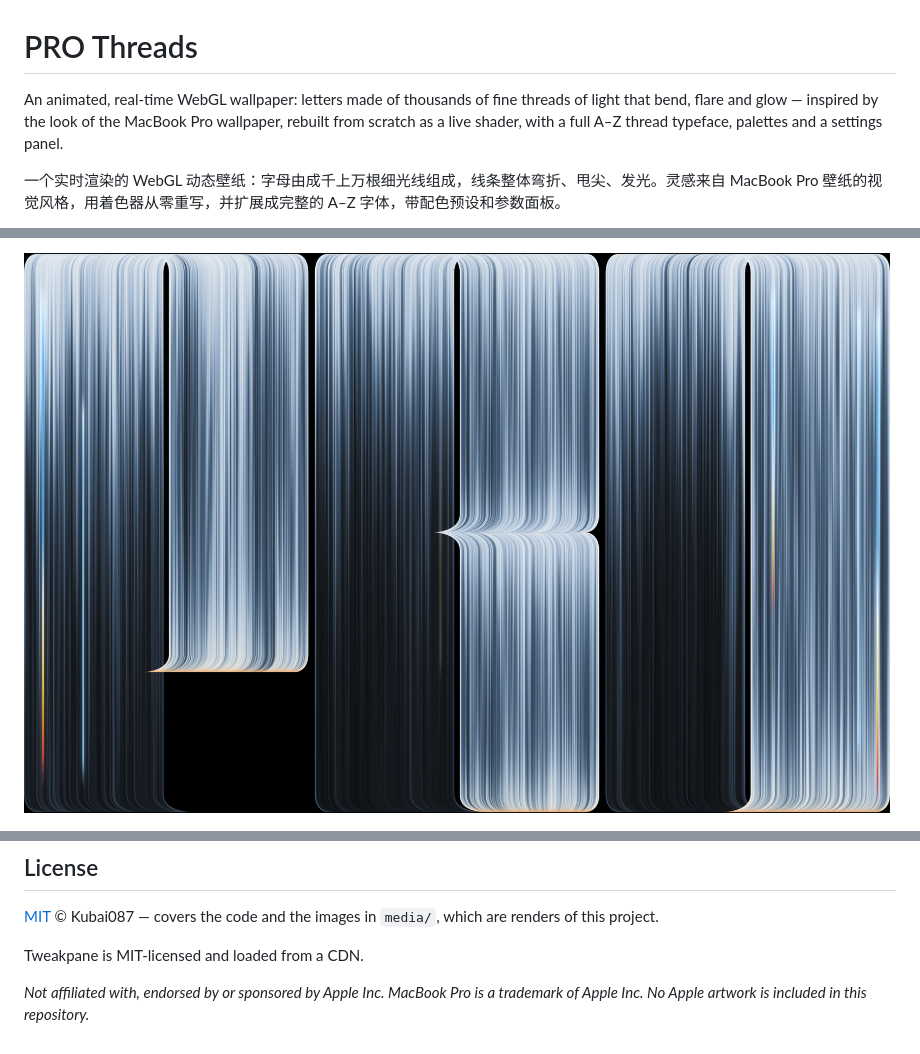
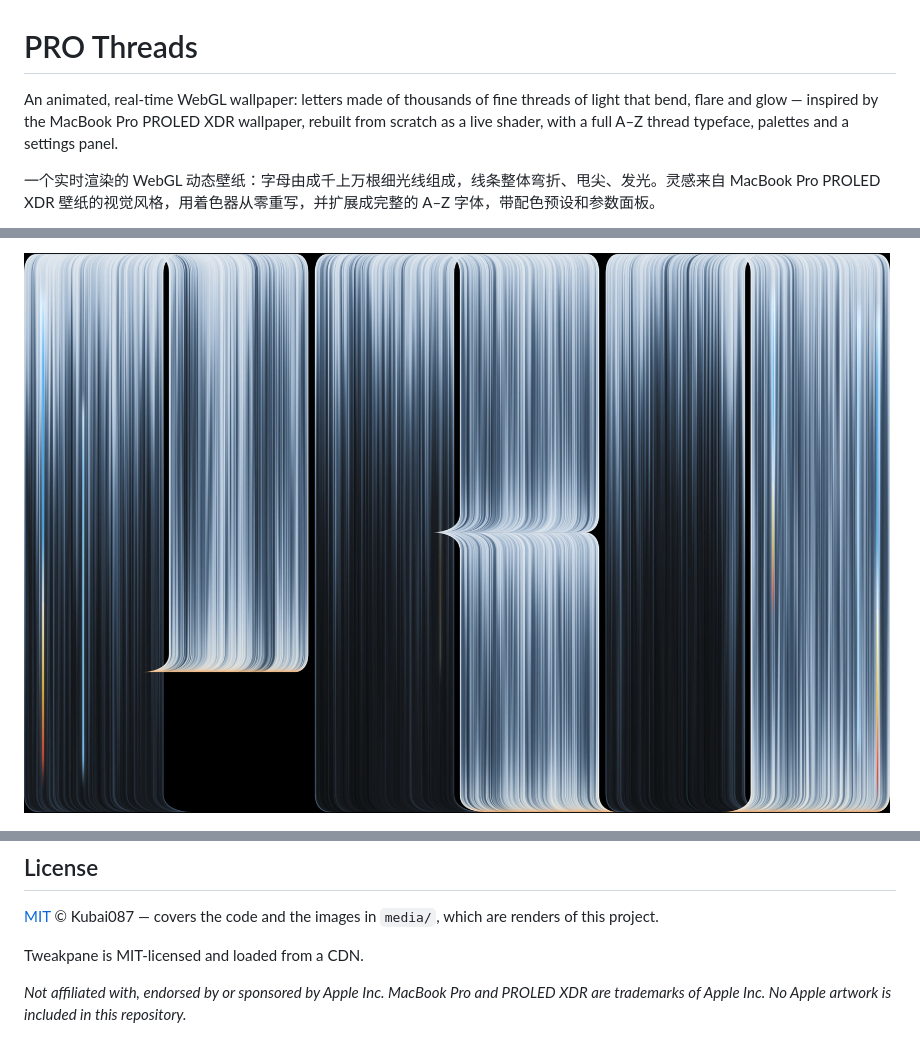
Before and after one commit to kubai087/pro-threads, a Markdown page: README.md, 3 parts joined by grey strips. Rendered like a GitHub page; pictures changed too: media/pro.jpg.

```diff
--- a/README.md
+++ b/README.md
@@ -1,6 +1,6 @@
 # PRO Threads
 
-An animated, real-time WebGL wallpaper: letters made of thousands of fine threads of light that bend, flare and glow — inspired by the look of the MacBook Pro wallpaper, rebuilt from scratch as a live shader, with a full A–Z thread typeface, palettes and a settings panel.
+An animated, real-time WebGL wallpaper: letters made of thousands of fine threads of light that bend, flare and glow — inspired by the MacBook Pro PROLED XDR wallpaper, rebuilt from scratch as a live shader, with a full A–Z thread typeface, palettes and a settings panel.
 
-一个实时渲染的 WebGL 动态壁纸：字母由成千上万根细光线组成，线条整体弯折、甩尖、发光。灵感来自 MacBook Pro 壁纸的视觉风格，用着色器从零重写，并扩展成完整的 A–Z 字体，带配色预设和参数面板。
+一个实时渲染的 WebGL 动态壁纸：字母由成千上万根细光线组成，线条整体弯折、甩尖、发光。灵感来自 MacBook Pro PROLED XDR 壁纸的视觉风格，用着色器从零重写，并扩展成完整的 A–Z 字体，带配色预设和参数面板。
 
@@ -64,4 +64,4 @@ To compare against the original wallpaper, put your own copy next to `index.html
 
 Tweakpane is MIT-licensed and loaded from a CDN.
 
-*Not affiliated with, endorsed by or sponsored by Apple Inc. MacBook Pro is a trademark of Apple Inc. No Apple artwork is included in this repository.*
+*Not affiliated with, endorsed by or sponsored by Apple Inc. MacBook Pro and PROLED XDR are trademarks of Apple Inc. No Apple artwork is included in this repository.*
```
Also changed, not shown: other parts of README.md (+1 -1 lines), apple-touch-icon.png (added), favicon-32.png (added), 4 other files.
